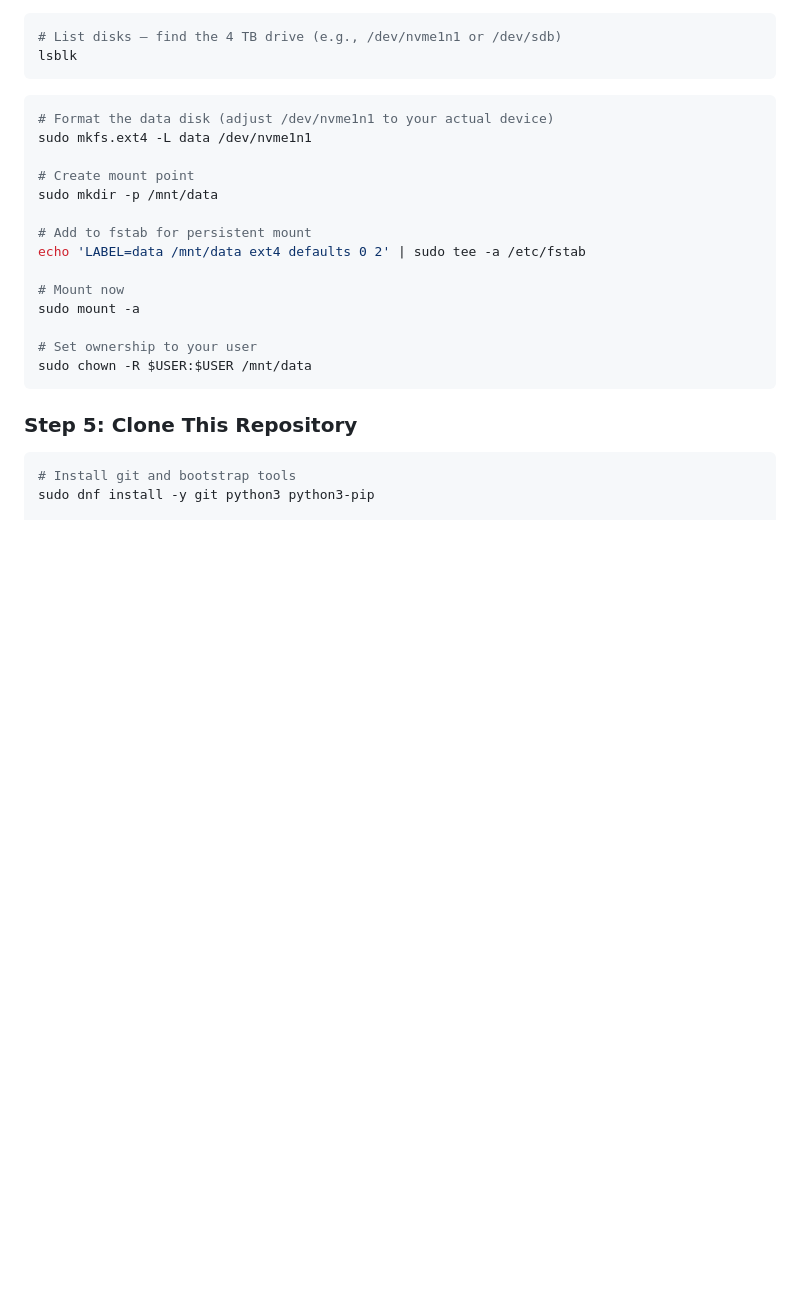
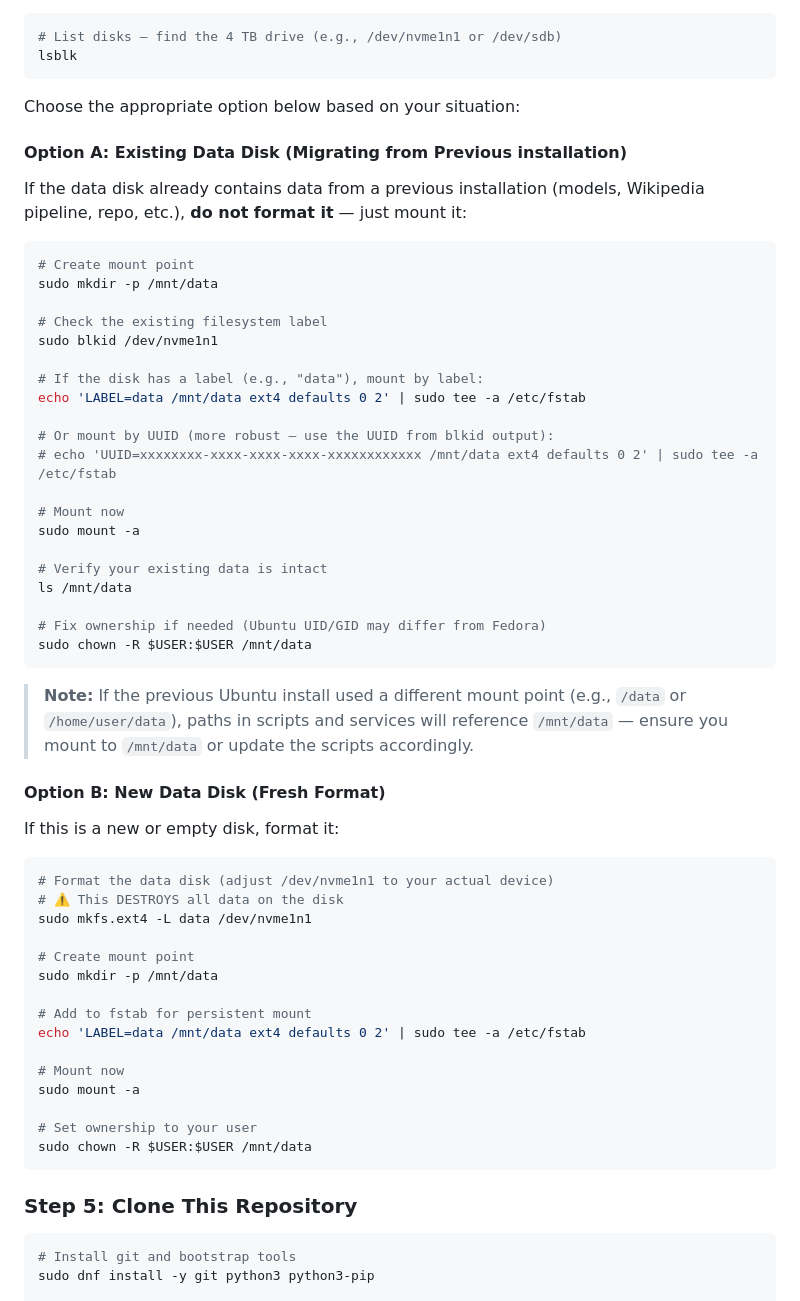
Before and after one commit to ferzkopp/DeepRedAI, a Markdown page: documentation/StrixHalo-Fedora-Setup.md, the part around one of its changes. Rendered like a GitHub page; blank space fills up the shorter version.

````diff
--- a/documentation/StrixHalo-Fedora-Setup.md
+++ b/documentation/StrixHalo-Fedora-Setup.md
@@ -136,8 +241,44 @@ Format and mount the **4 TB data disk**. Identify it first:
 lsblk
 ```
 
+Choose the appropriate option below based on your situation:
+
+#### Option A: Existing Data Disk (Migrating from Previous installation)
+
+If the data disk already contains data from a previous installation (models, Wikipedia pipeline, repo, etc.), **do not format it** — just mount it:
+
+```bash
+# Create mount point
+sudo mkdir -p /mnt/data
+
+# Check the existing filesystem label
+sudo blkid /dev/nvme1n1
+
+# If the disk has a label (e.g., "data"), mount by label:
+echo 'LABEL=data /mnt/data ext4 defaults 0 2' | sudo tee -a /etc/fstab
+
+# Or mount by UUID (more robust — use the UUID from blkid output):
+# echo 'UUID=xxxxxxxx-xxxx-xxxx-xxxx-xxxxxxxxxxxx /mnt/data ext4 defaults 0 2' | sudo tee -a /etc/fstab
+
+# Mount now
+sudo mount -a
+
+# Verify your existing data is intact
+ls /mnt/data
+
+# Fix ownership if needed (Ubuntu UID/GID may differ from Fedora)
+sudo chown -R $USER:$USER /mnt/data
+```
+
+> **Note:** If the previous Ubuntu install used a different mount point (e.g., `/data` or `/home/user/data`), paths in scripts and services will reference `/mnt/data` — ensure you mount to `/mnt/data` or update the scripts accordingly.
+
+#### Option B: New Data Disk (Fresh Format)
+
+If this is a new or empty disk, format it:
+
 ```bash
 # Format the data disk (adjust /dev/nvme1n1 to your actual device)
+# ⚠️ This DESTROYS all data on the disk
 sudo mkfs.ext4 -L data /dev/nvme1n1
 
 # Create mount point
````
Also changed, not shown: other parts of documentation/StrixHalo-Fedora-Setup.md (+115 -10 lines).
